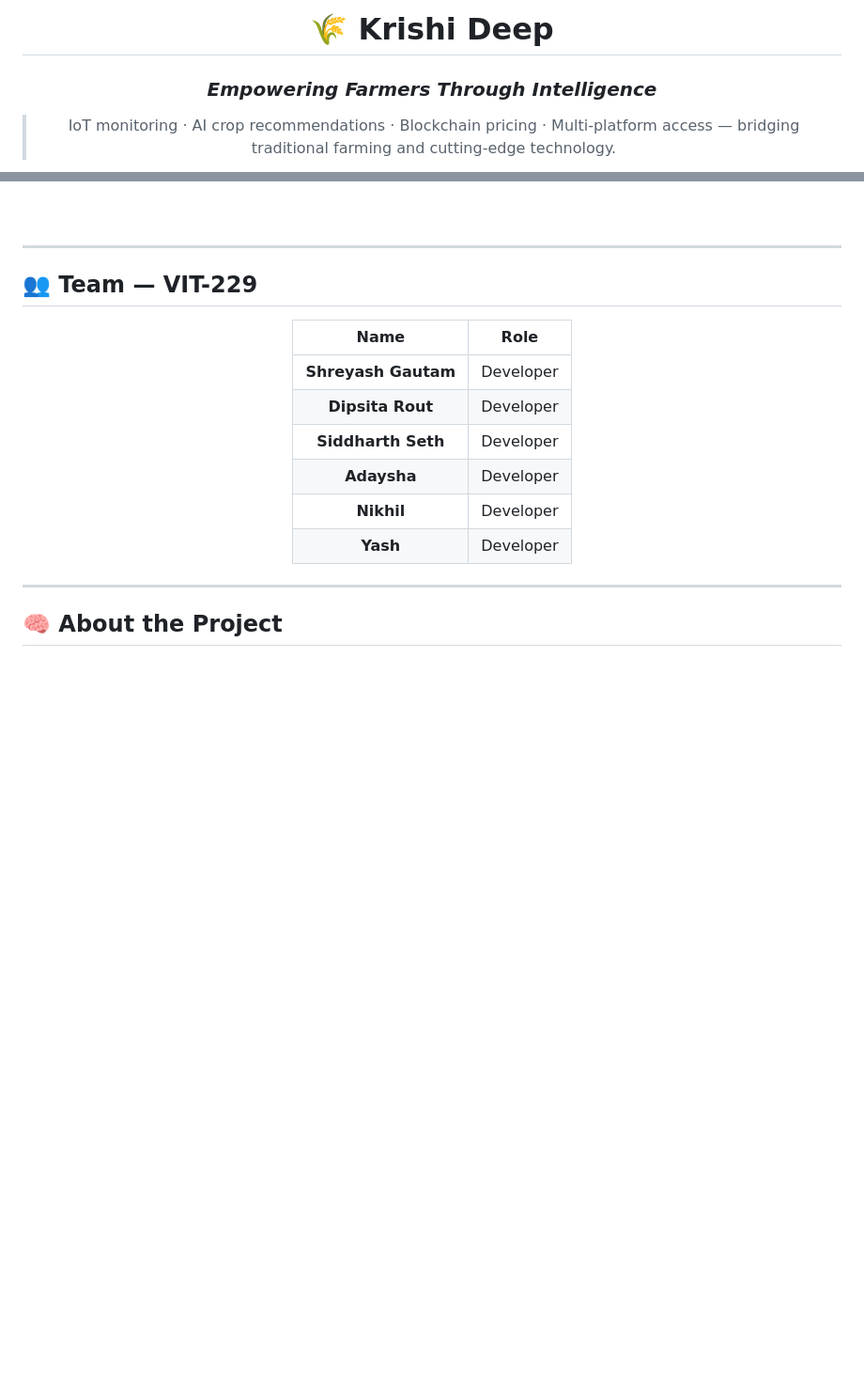
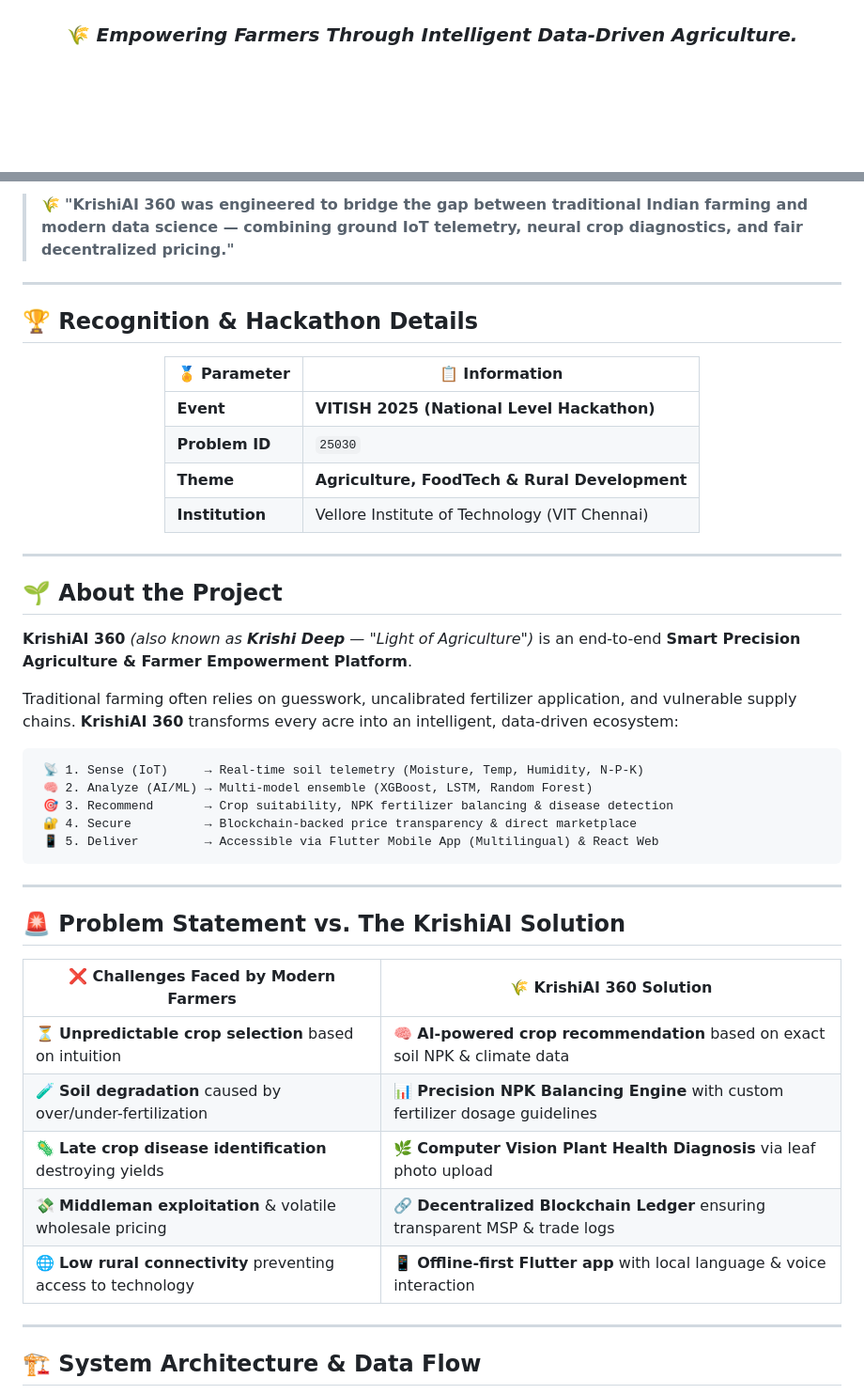
Before and after one commit to DarshanaMandal/KrishiAI, a Markdown page: Readme.md, 2 parts joined by grey strips. Shown at 94% size. Rendered like a GitHub page; blank space fills up the shorter version.

````diff
--- a/Readme.md
+++ b/Readme.md
@@ -4,6 +5,5 @@
 
-# 🌾 Krishi Deep
-### *Empowering Farmers Through Intelligence*
+<br/>
 
-> IoT monitoring · AI crop recommendations · Blockchain pricing · Multi-platform access — bridging traditional farming and cutting-edge technology.
+### 🌾 *Empowering Farmers Through Intelligent Data-Driven Agriculture.*
 
@@ -26,24 +63,53 @@
+> 🌾 **"KrishiAI 360 was engineered to bridge the gap between traditional Indian farming and modern data science — combining ground IoT telemetry, neural crop diagnostics, and fair decentralized pricing."**
+
+---
+
+## 🏆 Recognition & Hackathon Details
+
+<div align="center">
+
+| 🏅 Parameter | 📋 Information |
+|---|---|
+| **Event** | **VITISH 2025 (National Level Hackathon)** |
+| **Problem ID** | `25030` |
+| **Theme** | **Agriculture, FoodTech & Rural Development** |
+| **Institution** | Vellore Institute of Technology (VIT Chennai) |
 
 </div>
 
 ---
 
-## 👥 Team — VIT-229
+## 🌱 About the Project
+
+**KrishiAI 360** *(also known as **Krishi Deep** — "Light of Agriculture")* is an end-to-end **Smart Precision Agriculture & Farmer Empowerment Platform**.
+
+Traditional farming often relies on guesswork, uncalibrated fertilizer application, and vulnerable supply chains. **KrishiAI 360** transforms every acre into an intelligent, data-driven ecosystem:
+
+```
+ 📡 1. Sense (IoT)     → Real-time soil telemetry (Moisture, Temp, Humidity, N-P-K)
+ 🧠 2. Analyze (AI/ML) → Multi-model ensemble (XGBoost, LSTM, Random Forest)
+ 🎯 3. Recommend       → Crop suitability, NPK fertilizer balancing & disease detection
+ 🔐 4. Secure          → Blockchain-backed price transparency & direct marketplace
+ 📱 5. Deliver         → Accessible via Flutter Mobile App (Multilingual) & React Web
+```
+
+---
+
+## 🚨 Problem Statement vs. The KrishiAI Solution
 
 <div align="center">
 
-| Name | Role |
-|:----:|:----:|
-| **Shreyash Gautam** | Developer |
-| **Dipsita Rout** | Developer |
-| **Siddharth Seth** | Developer |
-| **Adaysha** | Developer |
-| **Nikhil** | Developer |
-| **Yash** | Developer |
+| ❌ Challenges Faced by Modern Farmers | 🌾 KrishiAI 360 Solution |
+|---|---|
+| ⏳ **Unpredictable crop selection** based on intuition | 🧠 **AI-powered crop recommendation** based on exact soil NPK & climate data |
+| 🧪 **Soil degradation** caused by over/under-fertilization | 📊 **Precision NPK Balancing Engine** with custom fertilizer dosage guidelines |
+| 🦠 **Late crop disease identification** destroying yields | 🌿 **Computer Vision Plant Health Diagnosis** via leaf photo upload |
+| 💸 **Middleman exploitation** & volatile wholesale pricing | 🔗 **Decentralized Blockchain Ledger** ensuring transparent MSP & trade logs |
+| 🌐 **Low rural connectivity** preventing access to technology | 📱 **Offline-first Flutter app** with local language & voice interaction |
 
 </div>
 
 ---
 
-## 🧠 About the Project
+## 🏗️ System Architecture & Data Flow
 
````
Also changed, not shown: other parts of Readme.md (+218 -158 lines).
